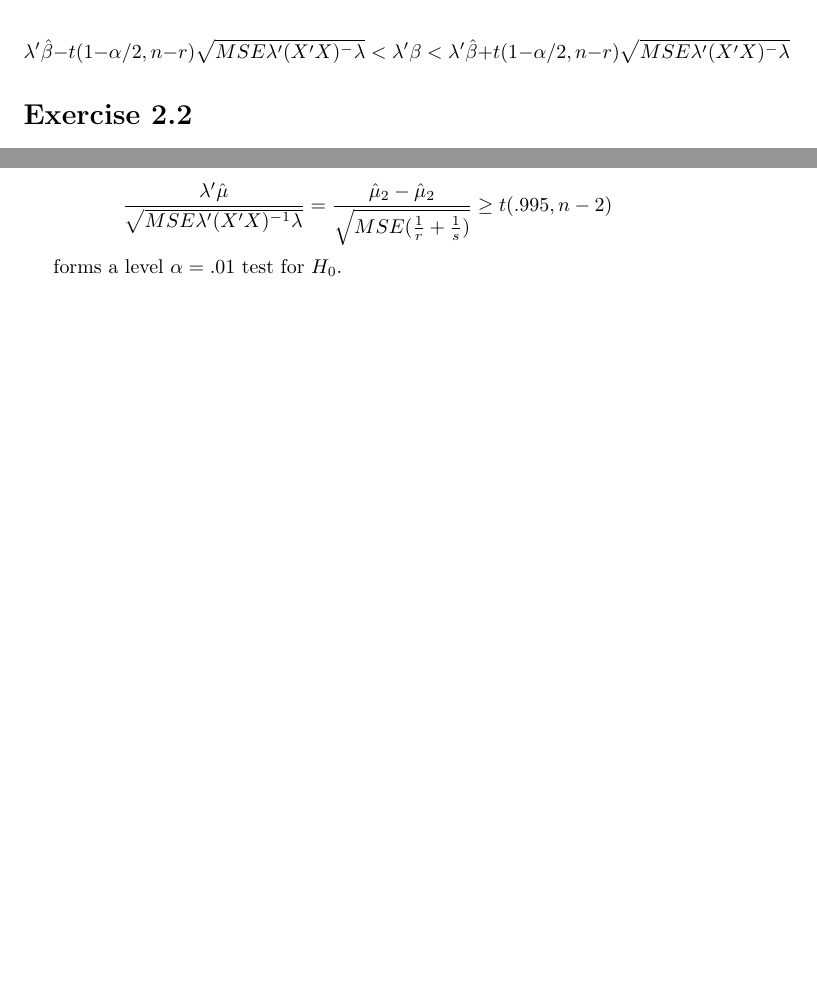
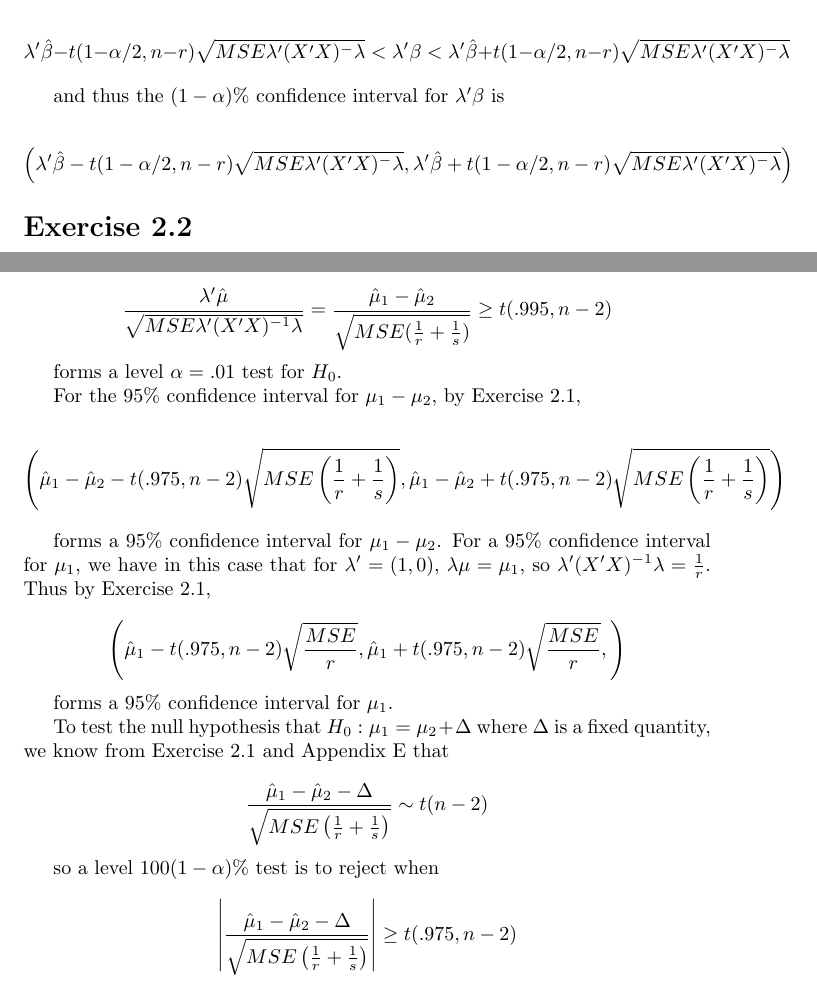
Before and after one commit to aulchen/pacq, a LaTeX document (Chapter02.tex): two parts of pages 2 and 3 of 3 before the commit and two parts of pages 2 and 4 of 4 after it, joined at a grey line, cut so that both start at the same text, the shorter picture padded with empty space. Compiled offline with pdfLaTeX.

Commit message:
Finished Problem 2.2

```diff
--- a/Chapter02.tex
+++ b/Chapter02.tex
@@ -120,6 +120,14 @@ which is equivalent to
 \lambda'\hat{\beta} - t(1-\alpha/2, n-r)\sqrt{MSE\lambda'(X'X)^-\lambda} < \lambda'\beta < \lambda'\hat{\beta} + t(1-\alpha/2, n-r)\sqrt{MSE\lambda'(X'X)^-\lambda}
 \]
 
+and thus the $(1-\alpha)$\% confidence interval for $\lambda'\beta$ is
+
+\[
+\left(
+\lambda'\hat{\beta} - t(1-\alpha/2, n-r)\sqrt{MSE\lambda'(X'X)^-\lambda},  \lambda'\hat{\beta} + t(1-\alpha/2, n-r)\sqrt{MSE\lambda'(X'X)^-\lambda}
+\right)
+\]
+
 \section*{Exercise 2.2}
 Let $y_{11}, y_{12} \dots y_{1r}$ be $N(\mu_1, \sigma^2)$ and $y_{21}, y_{22} \dots y_{2s}$ be $N(\mu_2, \sigma^2)$ with all $y_{ij}$s independent. Write this as a linear model. Using the results of Chapter 2, find estimates of $\mu_1, \mu_2, \mu_1-\mu_2,$ and $\sigma^2$. Form a $\alpha = 0.01$ test for $H_0:\mu_1 = \mu_2$. Form $95\%$ confidence intervals for $\mu_1-\mu_2$ and $\mu_1$. What is the test for $H_0: \mu_1 = \mu_2 + \Delta$, where $\Delta$ is some known fixed quantity? How do these results compare with the usual analysis for two independent samples with a common variance?
 
@@ -204,7 +212,7 @@ MSE \lambda'(X'X)^{-1}\lambda
 }
 } =
 \frac{
-\hat{\mu}_2 - \hat{\mu}_2
+\hat{\mu}_1 - \hat{\mu}_2
 }{
 \sqrt{
 MSE (\frac{1}{r} + \frac{1}{s})
@@ -215,4 +223,41 @@ MSE (\frac{1}{r} + \frac{1}{s})
 
 forms a level $\alpha=.01$ test for $H_0$.
 
+For the 95\% confidence interval for $\mu_1-\mu_2$, by Exercise 2.1,
+
+\[
+\left(
+\hat{\mu}_1-\hat{\mu}_2 - t(.975, n-2)\sqrt{MSE\left(\frac{1}{r}+\frac{1}{s}\right)},  \hat{\mu}_1-\hat{\mu}_2 + t(.975, n-2)\sqrt{MSE\left(\frac{1}{r}+\frac{1}{s}\right)}
+\right)
+\]
+
+forms a 95\% confidence interval for $\mu_1-\mu_2$. For a 95\% confidence interval for $\mu_1$, we have in this case that for $\lambda'=(1, 0)$, $\lambda \mu = \mu_1$, so $\lambda'(X'X)^{-1}\lambda = \frac{1}{r}$. Thus by Exercise 2.1,
+
+\[
+\left(
+\hat{\mu}_1 - t(.975, n-2)\sqrt{\frac{MSE}{r}}, \hat{\mu}_1 + t(.975, n-2)\sqrt{\frac{MSE}{r}},
+\right)
+\]
+
+forms a 95\% confidence interval for $\mu_1$.
+
+To test the null hypothesis that $H_0: \mu_1=\mu_2 + \Delta$ where $\Delta$ is a fixed quantity, we know from Exercise 2.1 and Appendix E that
+
+\[
+\frac{\hat{\mu}_1-\hat{\mu}_2 - \Delta}{
+\sqrt{MSE\left( \frac{1}{r} + \frac{1}{s} \right)}
+} \sim t(n-2)
+\]
+
+so a level $100(1-\alpha)$\% test is to reject when
+
+\[
+\left|
+\frac{\hat{\mu}_1-\hat{\mu}_2 - \Delta}{
+\sqrt{MSE\left( \frac{1}{r} + \frac{1}{s} \right)}
+}
+\right| \geq
+t(.975, n-2)
+\]
+
 \end{document}
```
Also changed, not shown: Chapter02.pdf.
